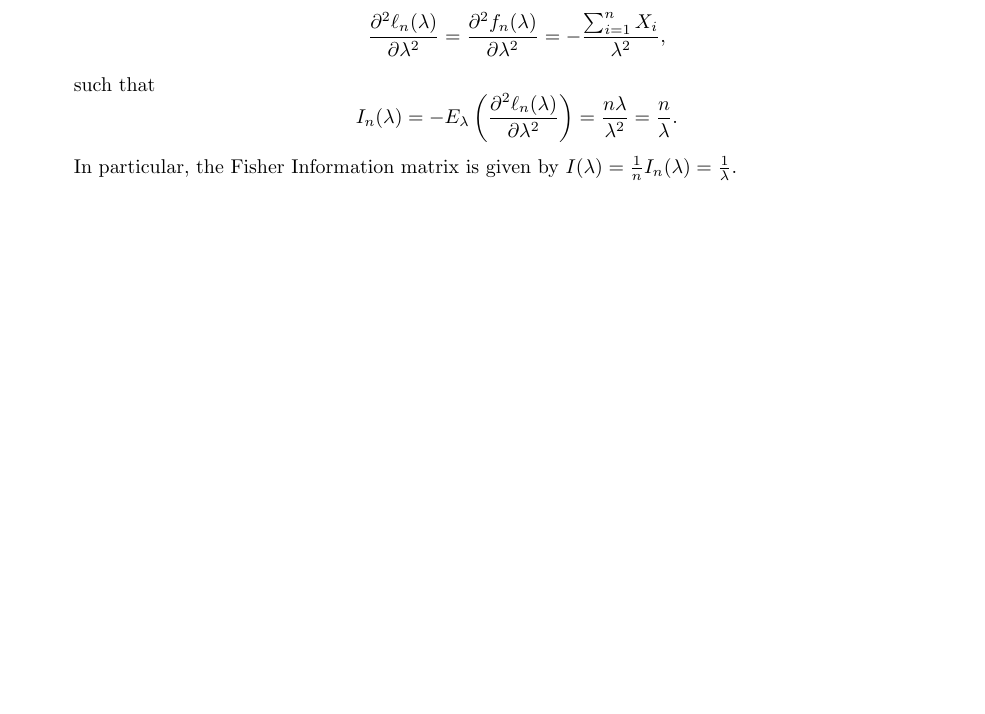
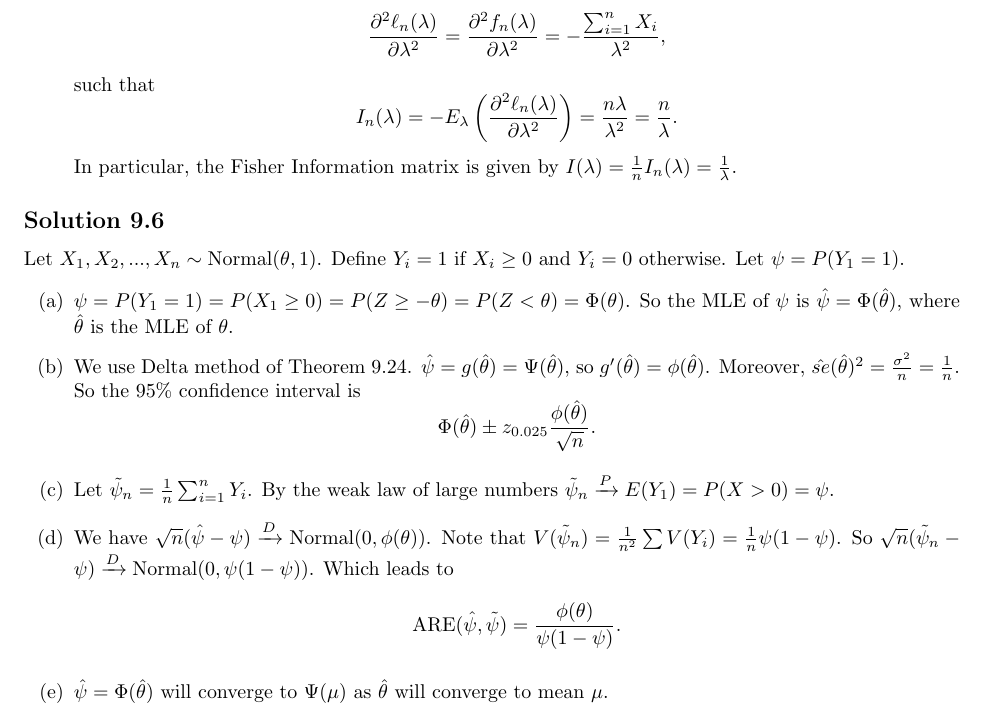
Before and after one commit to noudald/all-of-statistics, a LaTeX document (main.tex, which reads ch9.tex): part of page 33 of 36, cut so that both start at the same text, the shorter picture padded with empty space. Compiled offline with pdfLaTeX.

Commit message:
Solution 9.6

```diff
--- a/ch9.tex
+++ b/ch9.tex
@@ -174,3 +174,31 @@ Let $X_1, X_2, ..., X_n \sim \mathrm{Poisson}(\lambda)$.
         \end{equation*}
         In particular, the Fisher Information matrix is given by $I(\lambda) = \frac{1}{n} I_n(\lambda) = \frac{1}{\lambda}$.
 \end{itemize}
+
+
+\subsection*{Solution 9.6}
+
+Let $X_1, X_2, ..., X_n \sim \mathrm{Normal}(\theta, 1)$.
+Define $Y_i = 1$ if $X_i \geq 0$ and $Y_i = 0$ otherwise.
+Let $\psi = P(Y_1 = 1)$.
+\begin{itemize}
+    \item[(a)] $\psi = P(Y_1 = 1) = P(X_1 \geq 0) = P(Z \geq -\theta) = P(Z < \theta) = \Phi(\theta)$.
+        So the MLE of $\psi$ is $\hat{\psi} = \Phi(\hat{\theta})$, where $\hat{\theta}$ is the MLE of $\theta$.
+    \item[(b)] We use Delta method of Theorem 9.24.
+        $\hat{\psi} = g(\hat{\theta}) = \Psi(\hat{\theta})$, so $g'(\hat{\theta}) = \phi(\hat{\theta})$.
+        Moreover, $\hat{se}(\hat{\theta})^2 = \frac{\sigma^2}{n} = \frac{1}{n}$.
+        So the $95\%$ confidence interval is
+        \begin{equation*}
+            \Phi(\hat{\theta}) \pm z_{0.025} \frac{\phi(\hat{\theta})}{\sqrt{n}}.
+        \end{equation*}
+    \item[(c)] Let $\tilde{\psi}_n = \frac{1}{n} \sum_{i = 1}^{n} Y_i$.
+        By the weak law of large numbers $\tilde{\psi}_n \xrightarrow{P} E(Y_1) = P(X > 0) = \psi$.
+    \item[(d)] We have $\sqrt{n}(\hat{\psi} - \psi) \xrightarrow{D} \mathrm{Normal}(0, \phi(\theta))$.
+        Note that $V(\tilde{\psi}_n) = \frac{1}{n^2} \sum V(Y_i) = \frac{1}{n} \psi(1 - \psi)$.
+        So $\sqrt{n}(\tilde{\psi}_n - \psi) \xrightarrow{D} \mathrm{Normal}(0, \psi(1 - \psi))$.
+        Which leads to
+        \begin{equation*}
+            \mathrm{ARE}(\hat{\psi}, \tilde{\psi}) = \frac{\phi(\theta)}{\psi(1 - \psi)}.
+        \end{equation*}
+    \item[(e)] $\hat{\psi} = \Phi(\hat{\theta})$ will converge to $\Psi(\mu)$ as $\hat{\theta}$ will converge to mean $\mu$.
+\end{itemize}
```
